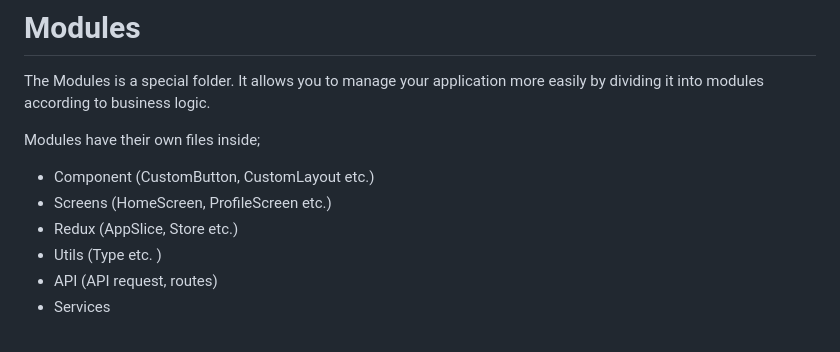
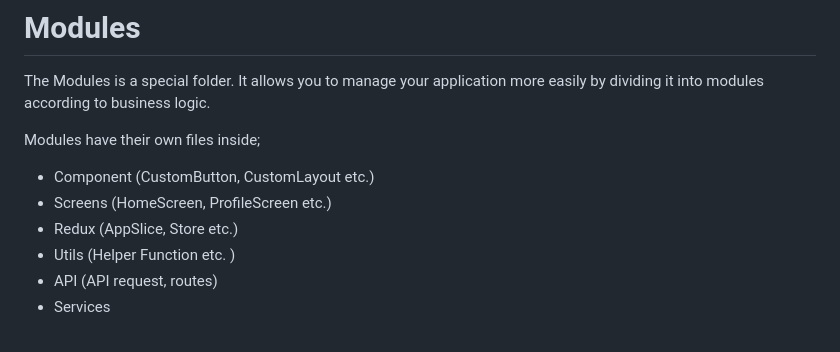
Before and after one commit to Milvasoft/expo-boilerplate, a Markdown page: README.md, the part around the change. GitHub-like rendering.

```diff
--- a/README.md
+++ b/README.md
@@ -176,7 +176,7 @@ The Modules is a special folder. It allows you to manage your application more e
 - Component (CustomButton, CustomLayout etc.)
 - Screens (HomeScreen, ProfileScreen etc.)
 - Redux (AppSlice, Store etc.)
-- Utils (Type etc. )
+- Utils (Helper Function etc. )
 - API (API request, routes)
 - Services
 
```
